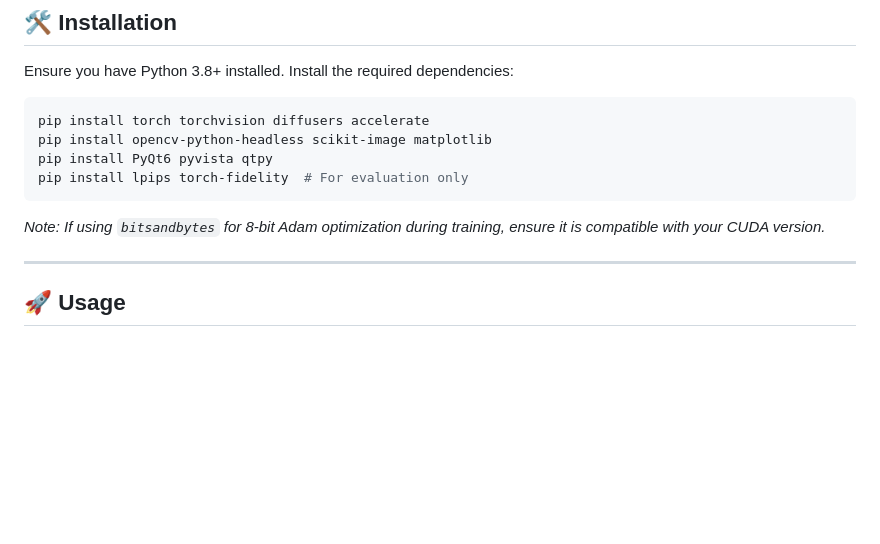
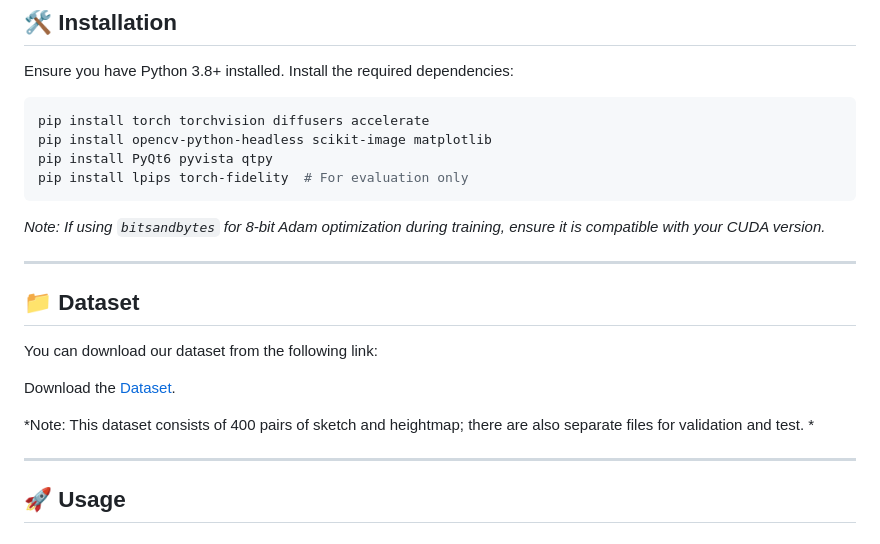
Before and after one commit to danial-barazandeh/Earthbender, a Markdown page: README.md, the part around the change. GitHub-like rendering; blank space fills up the shorter version.

Commit message:
Dataset
Dataset

````diff
--- a/README.md
+++ b/README.md
@@ -37,6 +37,16 @@ pip install lpips torch-fidelity  # For evaluation only
 ```
 
 *Note: If using `bitsandbytes` for 8-bit Adam optimization during training, ensure it is compatible with your CUDA version.*
+
+---
+
+## 📁 Dataset
+
+You can download our dataset from the following link:
+
+Download the [Dataset](https://drive.google.com/file/d/1AqWh-UDokv-lnOjEky4fJ0f6XY9DrIEW/view?usp=drive_link).
+
+*Note: This dataset consists of 400 pairs of sketch and heightmap; there are also separate files for validation and test. *
 
 ---
 
````
